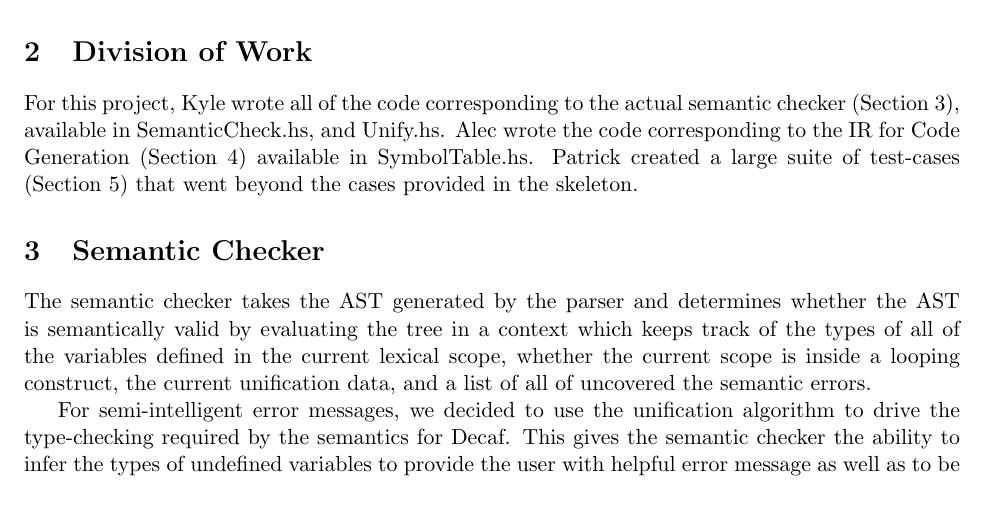
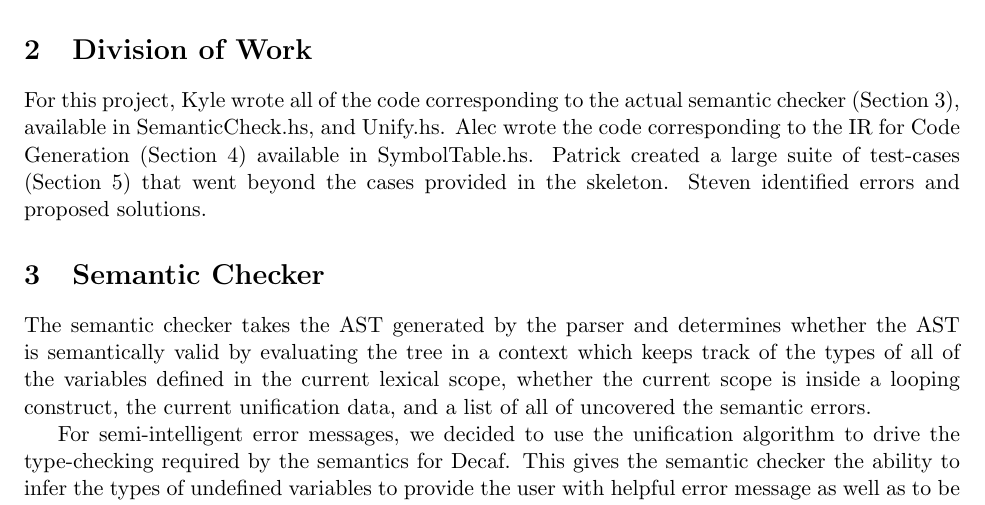
Before and after one commit to kmill/dcc, a LaTeX document (doc/writeup-project-1.tex): part of page 1 of 4, cut so that both start at the same text. Compiled offline with pdfLaTeX.

Commit message:
final version of documentation

```diff
--- a/doc/writeup-project-1.tex
+++ b/doc/writeup-project-1.tex
@@ -16,7 +16,13 @@ When \texttt{--target inter} is specified on the command line, the compiler will
 
 \section{Division of Work}
 
-For this project, Kyle wrote all of the code corresponding to the actual semantic checker (Section~\ref{sec:checker}), available in SemanticCheck.hs, and Unify.hs. Alec wrote the code corresponding to the IR for Code Generation (Section~\ref{sec:ir}) available in SymbolTable.hs. Patrick created a large suite of test-cases (Section~\ref{sec:test}) that went beyond the cases provided in the skeleton.
+For this project, Kyle wrote all of the code corresponding to the
+actual semantic checker (Section~\ref{sec:checker}), available in
+SemanticCheck.hs, and Unify.hs. Alec wrote the code corresponding to
+the IR for Code Generation (Section~\ref{sec:ir}) available in
+SymbolTable.hs. Patrick created a large suite of test-cases
+(Section~\ref{sec:test}) that went beyond the cases provided in the
+skeleton. Steven identified errors and proposed solutions.
 
 \section{Semantic Checker}
 \label{sec:checker}
```
